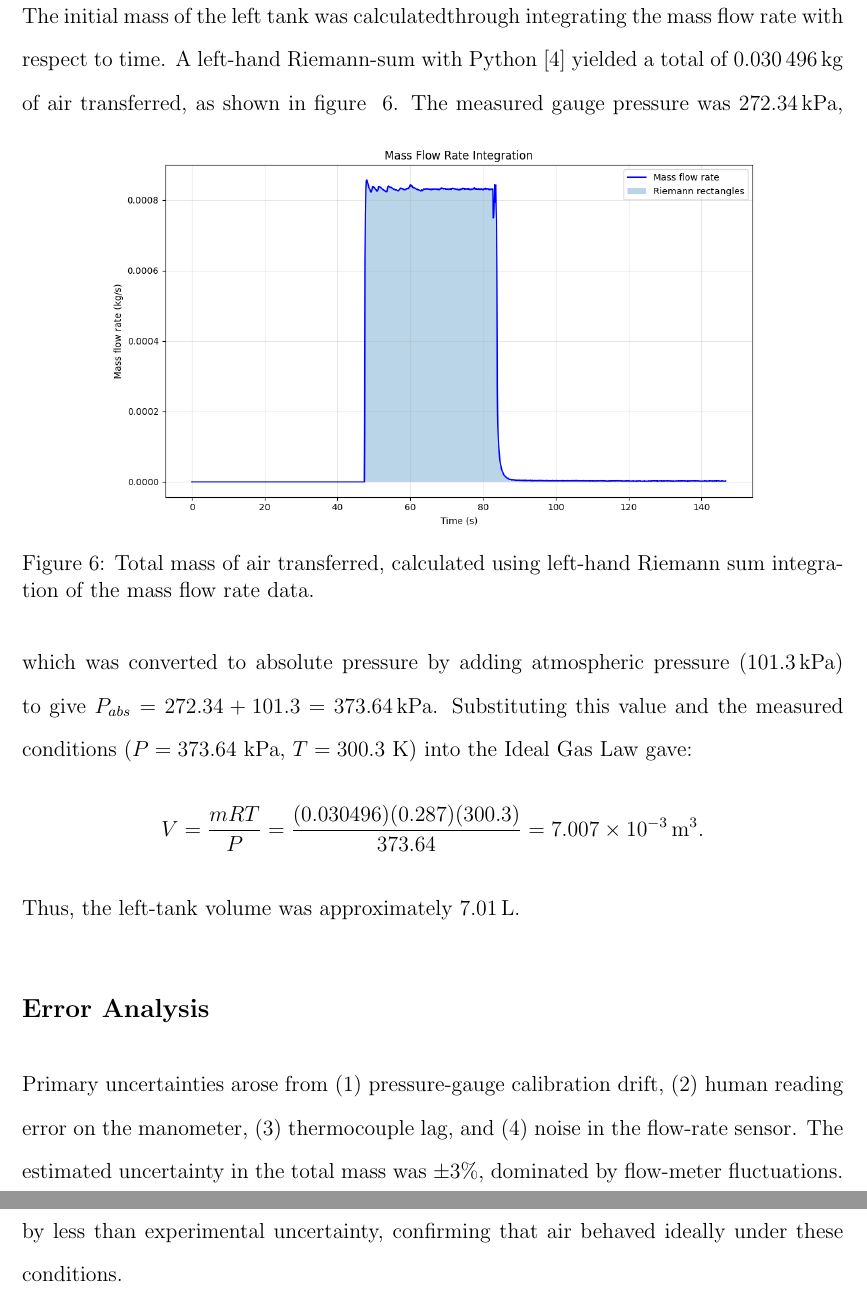
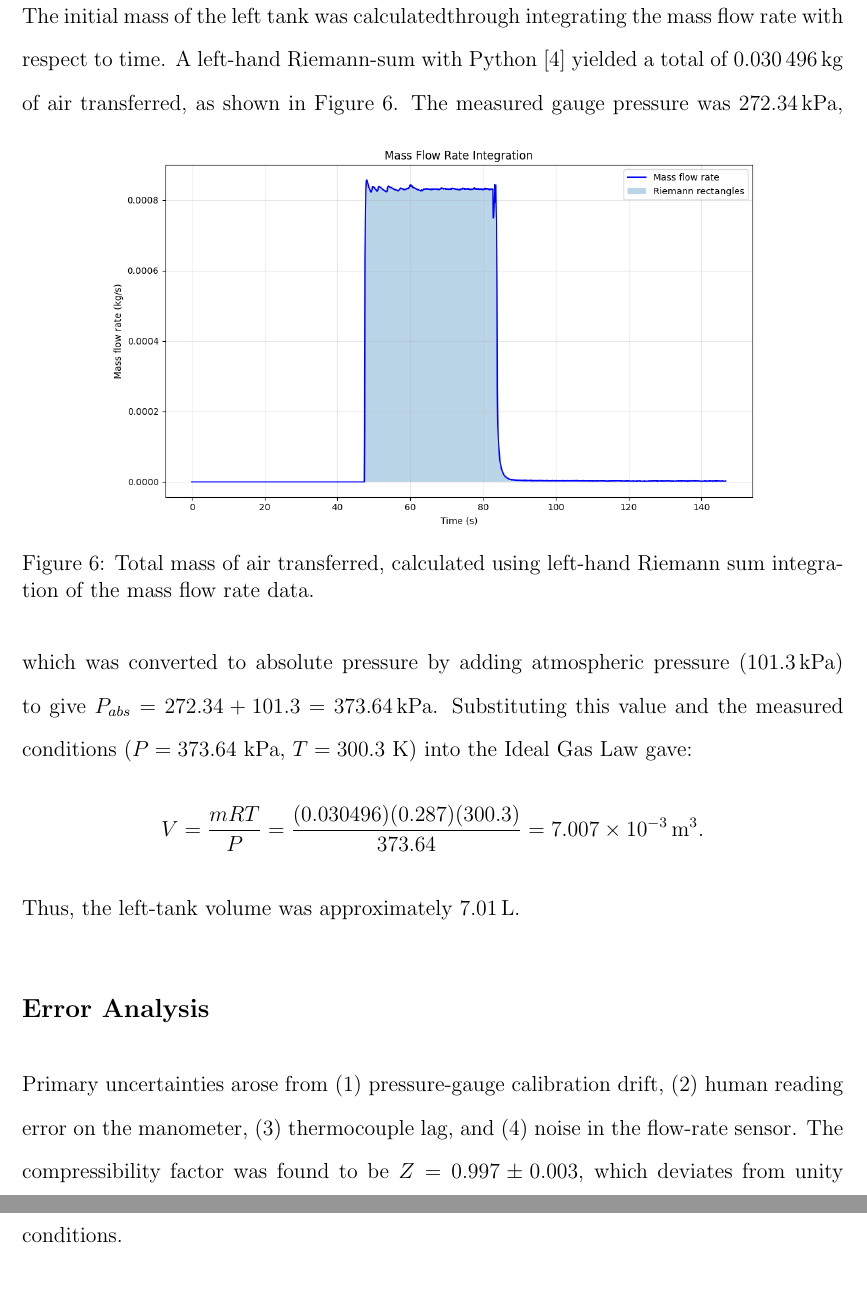
Before and after one commit to YYZ-CR/CHE260-Lab, a LaTeX document (idealgaslab/report.tex): two parts of pages 8 and 9 of 9, joined at a grey line, cut so that both start at the same text. Compiled offline with pdfLaTeX.

Commit message:
error propagation first change

```diff
--- a/idealgaslab/report.tex
+++ b/idealgaslab/report.tex
@@ -122,7 +122,7 @@ This experiment demonstrates that state properties are path independent because,
 
 \subsection*{Calculated Mass and Volume}
 
-The initial mass of the left tank was calculatedthrough integrating the mass flow rate with respect to time. A left-hand Riemann-sum with Python \cite{integrate_script} yielded a total of \SI{0.030496}{\kilogram} of air transferred, as shown in figure ~\ref{fig:massintegration}.
+The initial mass of the left tank was calculatedthrough integrating the mass flow rate with respect to time. A left-hand Riemann-sum with Python \cite{integrate_script} yielded a total of \SI{0.030496}{\kilogram} of air transferred, as shown in Figure~\ref{fig:massintegration}.
 \begin{figure}[h!]
 \centering
 \includegraphics[width=0.8\textwidth]{massintegration.png}
@@ -140,7 +140,6 @@ Thus, the left-tank volume was approximately \SI{7.01}{\litre}.
 
 \subsection*{Error Analysis}
 Primary uncertainties arose from (1) pressure-gauge calibration drift, (2) human reading error on the manometer, (3) thermocouple lag, and (4) noise in the flow-rate sensor.
-The estimated uncertainty in the total mass was \(\pm 3\%\), dominated by flow-meter fluctuations.
 The compressibility factor was found to be \(Z = 0.997 \pm 0.003\), which deviates from unity by less than experimental uncertainty, confirming that air behaved ideally under these conditions.
 
 
```
Also changed, not shown: 5 other files.
